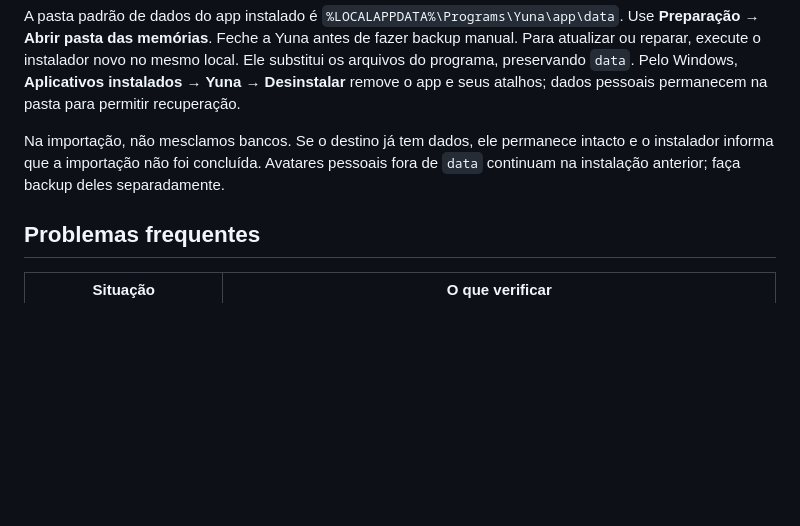
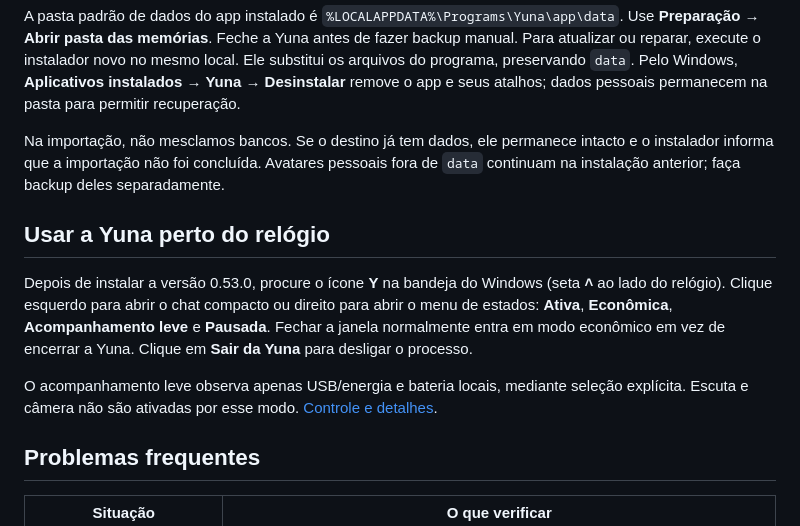
Before and after one commit to SrHenriqueBR/Projeto-Yuna, a Markdown page: docs/INSTALACAO_WINDOWS.md, the part around the change. Drawn GitHub-style; blank space fills up the shorter version.

Commit message:
docs(release): Yuna 0.53.0 modos da bandeja e economia segura

```diff
--- a/docs/INSTALACAO_WINDOWS.md
+++ b/docs/INSTALACAO_WINDOWS.md
@@ -121,6 +121,19 @@ Na importação, não mesclamos bancos. Se o destino já tem dados, ele permanec
 intacto e o instalador informa que a importação não foi concluída. Avatares pessoais
 fora de `data` continuam na instalação anterior; faça backup deles separadamente.
 
+## Usar a Yuna perto do relógio
+
+Depois de instalar a versão 0.53.0, procure o ícone **Y** na bandeja do
+Windows (seta **˄** ao lado do relógio). Clique esquerdo para abrir o
+chat compacto ou direito para abrir o menu de estados:
+**Ativa**, **Econômica**, **Acompanhamento leve** e **Pausada**.
+Fechar a janela normalmente entra em modo econômico em vez de
+encerrar a Yuna. Clique em **Sair da Yuna** para desligar o processo.
+
+O acompanhamento leve observa apenas USB/energia e bateria locais,
+mediante seleção explícita. Escuta e câmera não são ativadas por esse
+modo. [Controle e detalhes](YUNA_APP.md).
+
 ## Problemas frequentes
 
 | Situação | O que verificar |
```
